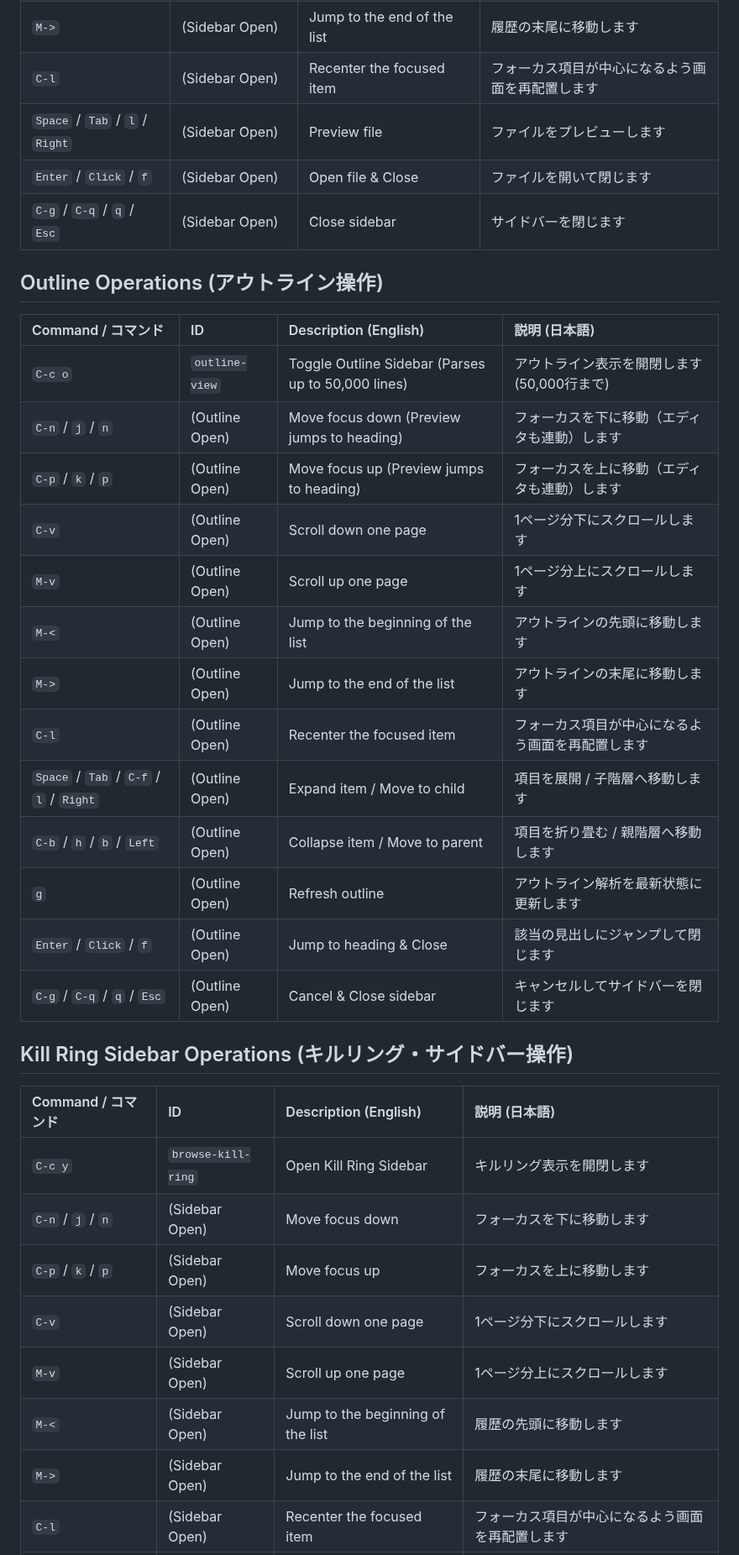
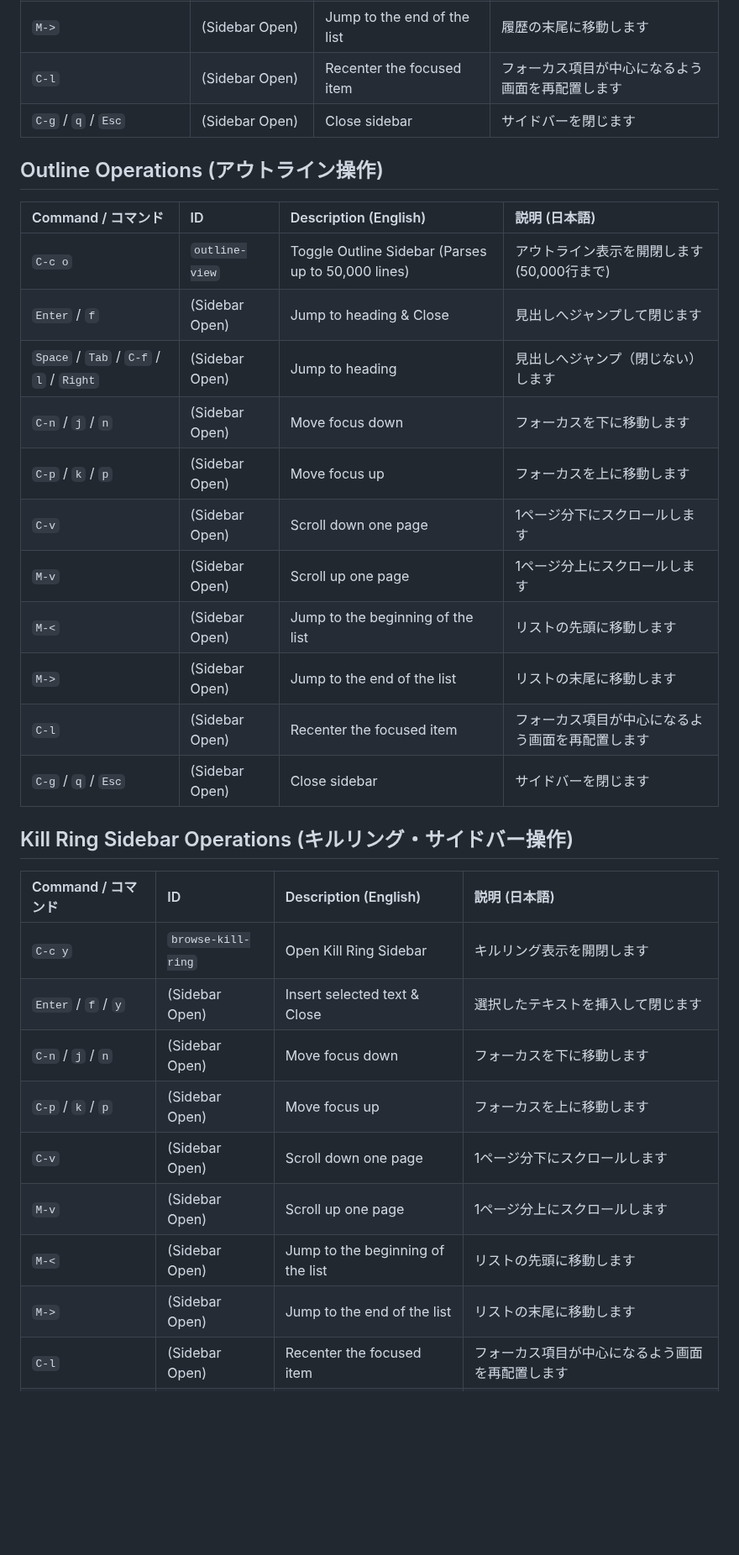
Before and after one commit to kurouna/elecxzy, a Markdown page: COMMANDLIST.md, the part around one of its changes. Shown at 84% size. Drawn GitHub-style; blank space fills up the shorter version.

Commit message:
docs: update COMMANDLIST.md with latest features / COMMANDLIST.md を最新の機能情報に更新

```diff
--- a/COMMANDLIST.md
+++ b/COMMANDLIST.md
@@ -189,35 +226,32 @@ This guide covers the key commands for **elecxzy** by category. To run most of t
 | `M-<` | (Sidebar Open) | Jump to the beginning of the list | 履歴の先頭に移動します |
 | `M->` | (Sidebar Open) | Jump to the end of the list | 履歴の末尾に移動します |
 | `C-l` | (Sidebar Open) | Recenter the focused item | フォーカス項目が中心になるよう画面を再配置します |
-| `Space` / `Tab` / `l` / `Right` | (Sidebar Open) | Preview file | ファイルをプレビューします |
-| `Enter` / `Click` / `f` | (Sidebar Open) | Open file & Close | ファイルを開いて閉じます |
-| `C-g` / `C-q` / `q` / `Esc` | (Sidebar Open) | Close sidebar | サイドバーを閉じます |
+| `C-g` / `q` / `Esc` | (Sidebar Open) | Close sidebar | サイドバーを閉じます |
 
 ## Outline Operations (アウトライン操作)
 | Command / コマンド | ID | Description (English) | 説明 (日本語) |
 |:---|:---|:---|:---|
 | `C-c o` | `outline-view` | Toggle Outline Sidebar (Parses up to 50,000 lines) | アウトライン表示を開閉します (50,000行まで) |
-| `C-n` / `j` / `n` | (Outline Open) | Move focus down (Preview jumps to heading) | フォーカスを下に移動（エディタも連動）します |
-| `C-p` / `k` / `p` | (Outline Open) | Move focus up (Preview jumps to heading) | フォーカスを上に移動（エディタも連動）します |
-| `C-v` | (Outline Open) | Scroll down one page | 1ページ分下にスクロールします |
-| `M-v` | (Outline Open) | Scroll up one page | 1ページ分上にスクロールします |
-| `M-<` | (Outline Open) | Jump to the beginning of the list | アウトラインの先頭に移動します |
-| `M->` | (Outline Open) | Jump to the end of the list | アウトラインの末尾に移動します |
-| `C-l` | (Outline Open) | Recenter the focused item | フォーカス項目が中心になるよう画面を再配置します |
-| `Space` / `Tab` / `C-f` / `l` / `Right` | (Outline Open) | Expand item / Move to child | 項目を展開 / 子階層へ移動します |
-| `C-b` / `h` / `b` / `Left` | (Outline Open) | Collapse item / Move to parent | 項目を折り畳む / 親階層へ移動します |
-| `g` | (Outline Open) | Refresh outline | アウトライン解析を最新状態に更新します |
-| `Enter` / `Click` / `f` | (Outline Open) | Jump to heading & Close | 該当の見出しにジャンプして閉じます |
-| `C-g` / `C-q` / `q` / `Esc` | (Outline Open) | Cancel & Close sidebar | キャンセルしてサイドバーを閉じます |
+| `Enter` / `f` | (Sidebar Open) | Jump to heading & Close | 見出しへジャンプして閉じます |
+| `Space` / `Tab` / `C-f` / `l` / `Right` | (Sidebar Open) | Jump to heading | 見出しへジャンプ（閉じない）します |
+| `C-n` / `j` / `n` | (Sidebar Open) | Move focus down | フォーカスを下に移動します |
+| `C-p` / `k` / `p` | (Sidebar Open) | Move focus up | フォーカスを上に移動します |
+| `C-v` | (Sidebar Open) | Scroll down one page | 1ページ分下にスクロールします |
+| `M-v` | (Sidebar Open) | Scroll up one page | 1ページ分上にスクロールします |
+| `M-<` | (Sidebar Open) | Jump to the beginning of the list | リストの先頭に移動します |
+| `M->` | (Sidebar Open) | Jump to the end of the list | リストの末尾に移動します |
+| `C-l` | (Sidebar Open) | Recenter the focused item | フォーカス項目が中心になるよう画面を再配置します |
+| `C-g` / `q` / `Esc` | (Sidebar Open) | Close sidebar | サイドバーを閉じます |
 
 ## Kill Ring Sidebar Operations (キルリング・サイドバー操作)
 | Command / コマンド | ID | Description (English) | 説明 (日本語) |
 |:---|:---|:---|:---|
 | `C-c y` | `browse-kill-ring` | Open Kill Ring Sidebar | キルリング表示を開閉します |
+| `Enter` / `f` / `y` | (Sidebar Open) | Insert selected text & Close | 選択したテキストを挿入して閉じます |
 | `C-n` / `j` / `n` | (Sidebar Open) | Move focus down | フォーカスを下に移動します |
 | `C-p` / `k` / `p` | (Sidebar Open) | Move focus up | フォーカスを上に移動します |
 | `C-v` | (Sidebar Open) | Scroll down one page | 1ページ分下にスクロールします |
 | `M-v` | (Sidebar Open) | Scroll up one page | 1ページ分上にスクロールします |
-| `M-<` | (Sidebar Open) | Jump to the beginning of the list | 履歴の先頭に移動します |
-| `M->` | (Sidebar Open) | Jump to the end of the list | 履歴の末尾に移動します |
+| `M-<` | (Sidebar Open) | Jump to the beginning of the list | リストの先頭に移動します |
+| `M->` | (Sidebar Open) | Jump to the end of the list | リストの末尾に移動します |
 | `C-l` | (Sidebar Open) | Recenter the focused item | フォーカス項目が中心になるよう画面を再配置します |
```
Also changed, not shown: other parts of COMMANDLIST.md (+45 -14 lines).
